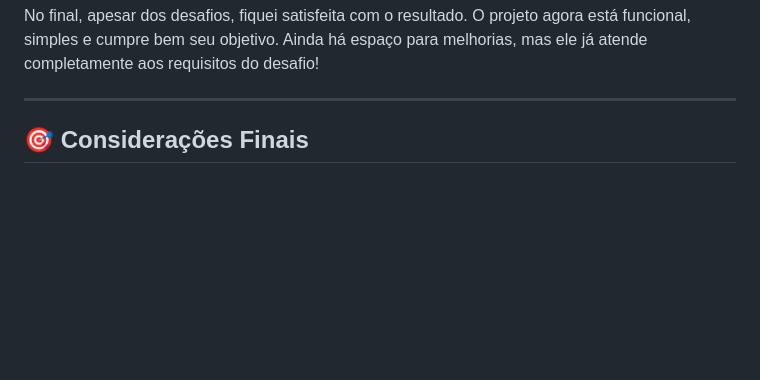
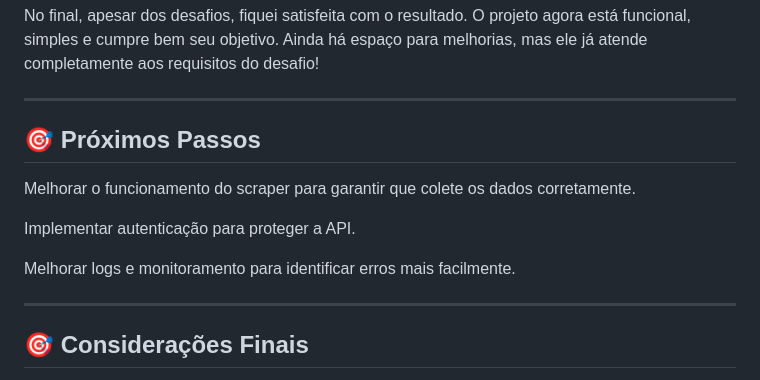
Before and after one commit to saracristinas/bestsellers-scraper, a Markdown page: README.md, the part around one of its changes. GitHub-like rendering; blank space fills up the shorter version.

```diff
--- a/README.md
+++ b/README.md
@@ -136,6 +136,15 @@ Com o scraper pronto, passei para a parte da API. Inicialmente, pensei em usar E
 No final, apesar dos desafios, fiquei satisfeita com o resultado. O projeto agora está funcional, simples e cumpre bem seu objetivo. Ainda há espaço para melhorias, mas ele já atende completamente aos requisitos do desafio!
 
 ---
+## 🎯 Próximos Passos
+
+Melhorar o funcionamento do scraper para garantir que colete os dados corretamente.
+
+Implementar autenticação para proteger a API.
+
+Melhorar logs e monitoramento para identificar erros mais facilmente.
+
+---
 
 ## 🎯 Considerações Finais
 
```
Also changed, not shown: other parts of README.md (+1 -0 lines).
